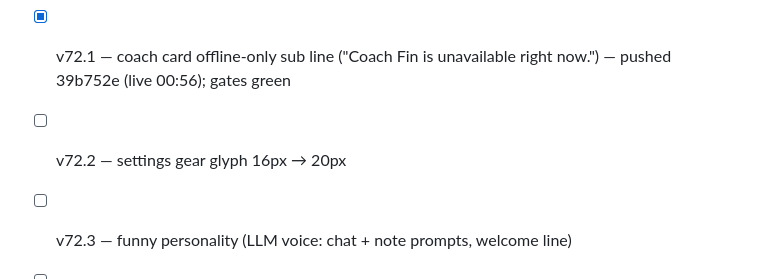
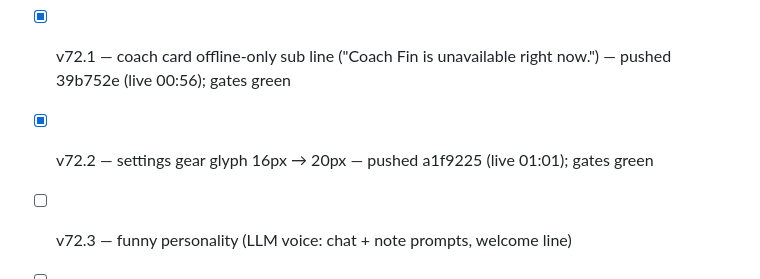
Before and after one commit to jblagana/finance-app, a Markdown page: INSTRUCTIONS.md, the part around one of its changes. GitHub-like rendering.

Commit message:
instructions: v72.2 shipped (a1f9225); progress 20%

```diff
--- a/INSTRUCTIONS.md
+++ b/INSTRUCTIONS.md
@@ -143,7 +143,7 @@ Progress: 14% — ETA ~05:30
 - [x] AGENTS.md discipline block + docs commit + push (fba5252)
 - [x] tools/release.ps1 built + dogfooded on the first dot (ed40d44; 2 stamp bugs fixed on the first live run; v72.1 shipped through it)
 - [x] v72.1 — coach card offline-only sub line ("Coach Fin is unavailable right now.") — pushed 39b752e (live 00:56); gates green
-- [ ] v72.2 — settings gear glyph 16px → 20px
+- [x] v72.2 — settings gear glyph 16px → 20px — pushed a1f9225 (live 01:01); gates green
 - [ ] v72.3 — funny personality (LLM voice: chat + note prompts, welcome line)
 - [ ] v72.4 — account kind = credit or debit only
 - [ ] v72.5 — 5-minute chat memory (session window + adaptive trim)
```
Also changed, not shown: other parts of INSTRUCTIONS.md (+1 -1 lines).
